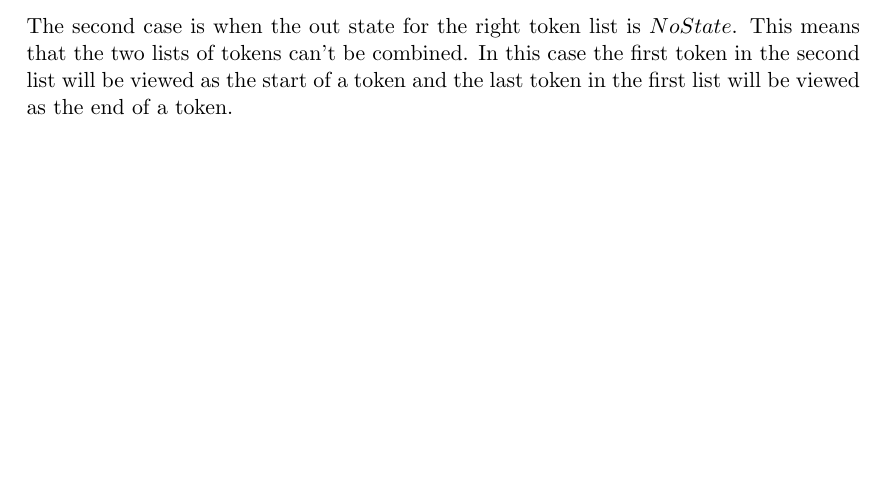
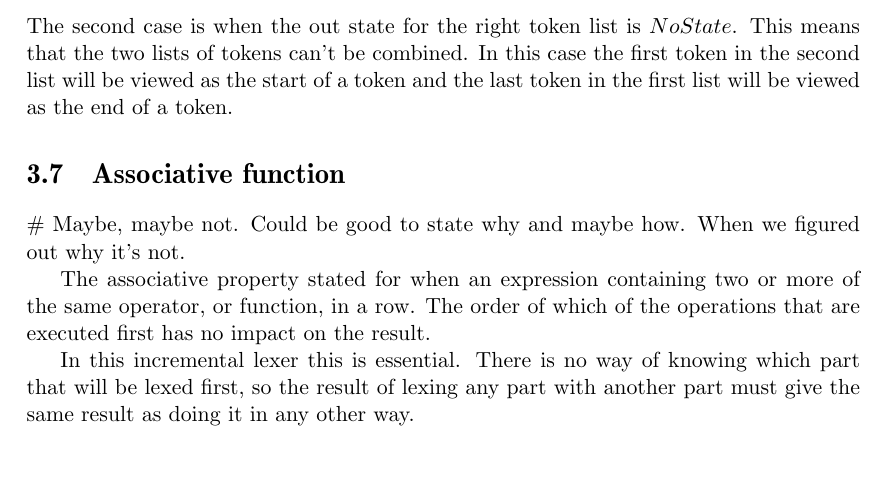
Before and after one commit to KoffKoff/LexGen, a LaTeX thesis (Report/main.tex, which reads Report/include/divideandconquerlexer.tex): part of page 26 of 34, cut so that both start at the same text. Compiled offline with pdfLaTeX.

Commit message:
Added an associative section

```diff
--- a/Report/include/divideandconquerlexer.tex
+++ b/Report/include/divideandconquerlexer.tex
@@ -491,3 +491,10 @@ The second case is when the out state for the right token list is $NoState$.
 This means that the two lists of tokens can't be combined. In this case the
 first token in the second list will be viewed as the start of a token and the
 last token in the first list will be viewed as the end of a token.
+
+\section{Associative function}
+\# Maybe, maybe not. Could be good to state why and maybe how. When we figured out why it's not.
+
+The associative property stated for when an expression containing two or more of the same operator, or function, in a row. The order of which of the operations that are executed first has no impact on the result.
+
+In this incremental lexer this is essential. There is no way of knowing which part that will be lexed first, so the result of lexing any part with another part must give the same result as doing it in any other way.
```
